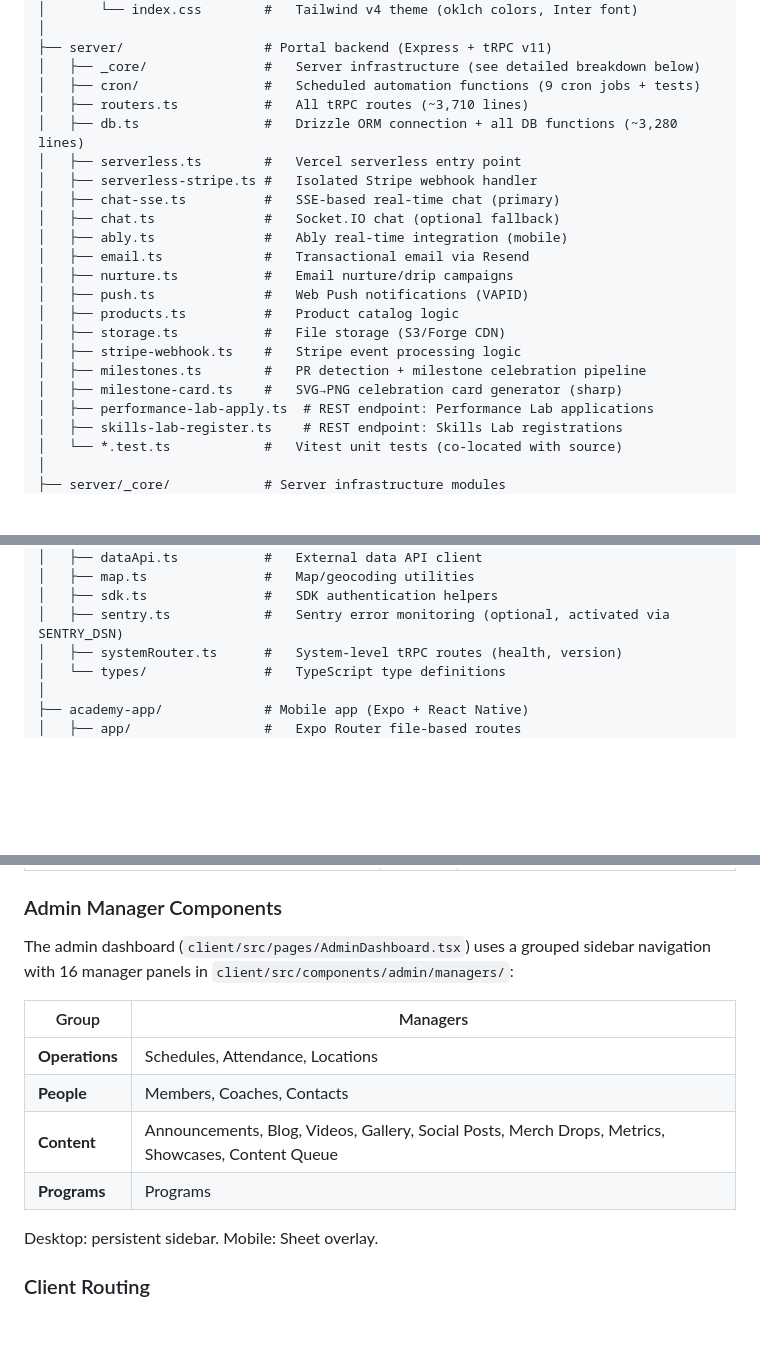
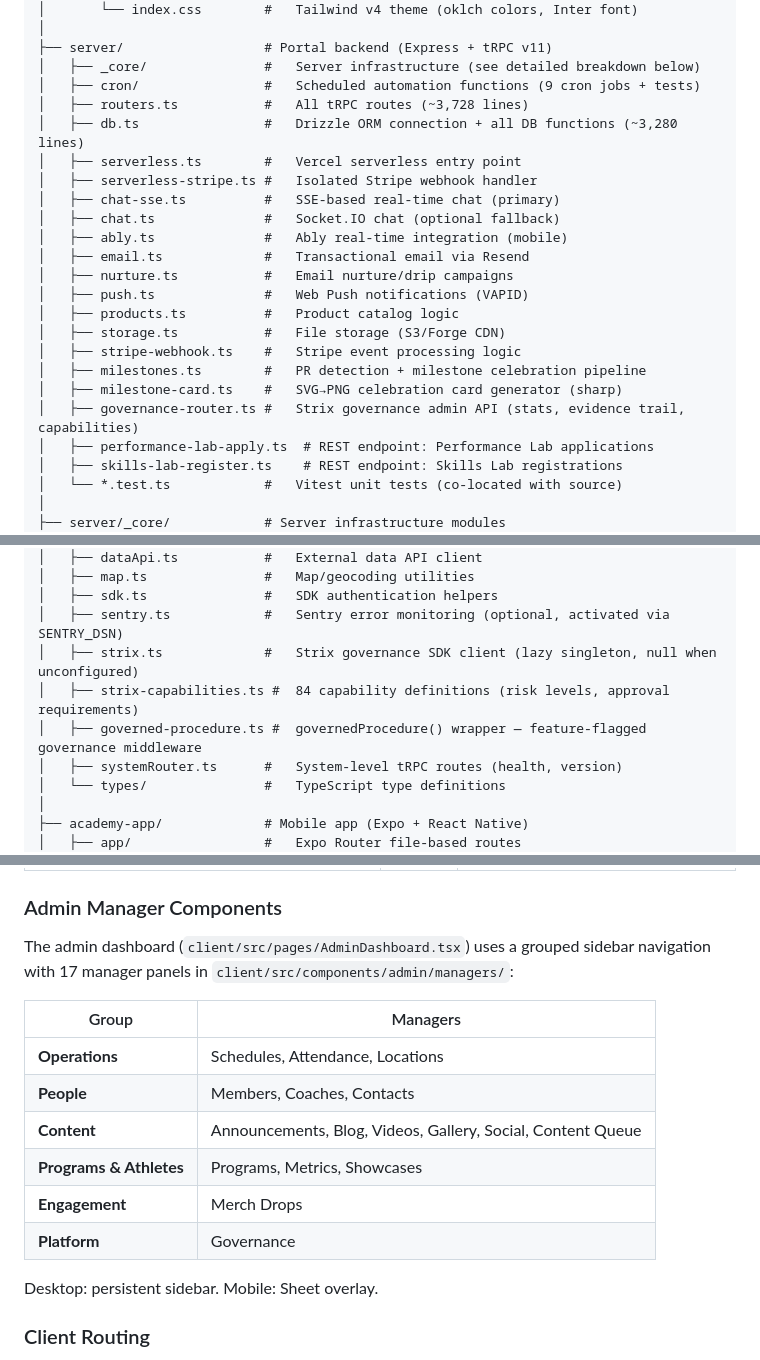
Before and after one commit to Tarshann/academy-platform, a Markdown page: CLAUDE.md, 3 parts joined by grey strips. Rendered like a GitHub page; blank space fills up the shorter version.

```diff
--- a/CLAUDE.md
+++ b/CLAUDE.md
@@ -80,7 +81,7 @@ academy-platform/
 ├── server/                  # Portal backend (Express + tRPC v11)
 │   ├── _core/               #   Server infrastructure (see detailed breakdown below)
 │   ├── cron/                #   Scheduled automation functions (9 cron jobs + tests)
-│   ├── routers.ts           #   All tRPC routes (~3,710 lines)
+│   ├── routers.ts           #   All tRPC routes (~3,728 lines)
 │   ├── db.ts                #   Drizzle ORM connection + all DB functions (~3,280 lines)
 │   ├── serverless.ts        #   Vercel serverless entry point
 │   ├── serverless-stripe.ts #   Isolated Stripe webhook handler
@@ -95,6 +96,7 @@ academy-platform/
 │   ├── stripe-webhook.ts    #   Stripe event processing logic
 │   ├── milestones.ts        #   PR detection + milestone celebration pipeline
 │   ├── milestone-card.ts    #   SVG→PNG celebration card generator (sharp)
+│   ├── governance-router.ts #   Strix governance admin API (stats, evidence trail, capabilities)
 │   ├── performance-lab-apply.ts  # REST endpoint: Performance Lab applications
 │   ├── skills-lab-register.ts    # REST endpoint: Skills Lab registrations
 │   └── *.test.ts            #   Vitest unit tests (co-located with source)
@@ -123,6 +125,9 @@ academy-platform/
 │   ├── map.ts               #   Map/geocoding utilities
 │   ├── sdk.ts               #   SDK authentication helpers
 │   ├── sentry.ts            #   Sentry error monitoring (optional, activated via SENTRY_DSN)
+│   ├── strix.ts             #   Strix governance SDK client (lazy singleton, null when unconfigured)
+│   ├── strix-capabilities.ts #  84 capability definitions (risk levels, approval requirements)
+│   ├── governed-procedure.ts #  governedProcedure() wrapper — feature-flagged governance middleware
 │   ├── systemRouter.ts      #   System-level tRPC routes (health, version)
 │   └── types/               #   TypeScript type definitions
 │
@@ -393,14 +401,16 @@ pnpm test:e2e         # playwright (e2e/ directory)
 
 ### Admin Manager Components
 
-The admin dashboard (`client/src/pages/AdminDashboard.tsx`) uses a grouped sidebar navigation with 16 manager panels in `client/src/components/admin/managers/`:
+The admin dashboard (`client/src/pages/AdminDashboard.tsx`) uses a grouped sidebar navigation with 17 manager panels in `client/src/components/admin/managers/`:
 
 | Group | Managers |
 |-------|---------|
 | **Operations** | Schedules, Attendance, Locations |
 | **People** | Members, Coaches, Contacts |
-| **Content** | Announcements, Blog, Videos, Gallery, Social Posts, Merch Drops, Metrics, Showcases, Content Queue |
-| **Programs** | Programs |
+| **Content** | Announcements, Blog, Videos, Gallery, Social, Content Queue |
+| **Programs & Athletes** | Programs, Metrics, Showcases |
+| **Engagement** | Merch Drops |
+| **Platform** | Governance |
 
 Desktop: persistent sidebar. Mobile: Sheet overlay.
 
```
Also changed, not shown: other parts of CLAUDE.md (+9 -3 lines).
